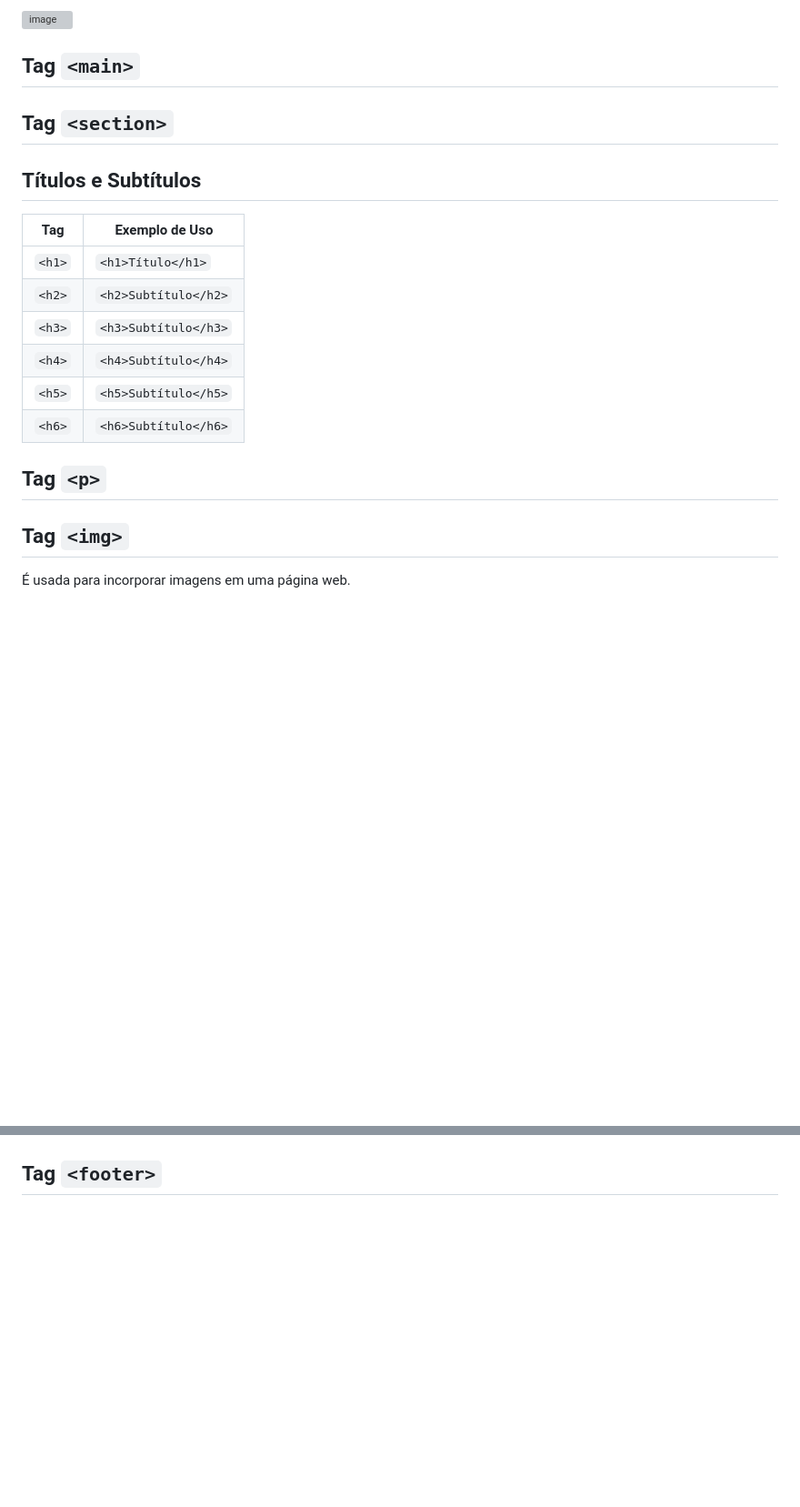
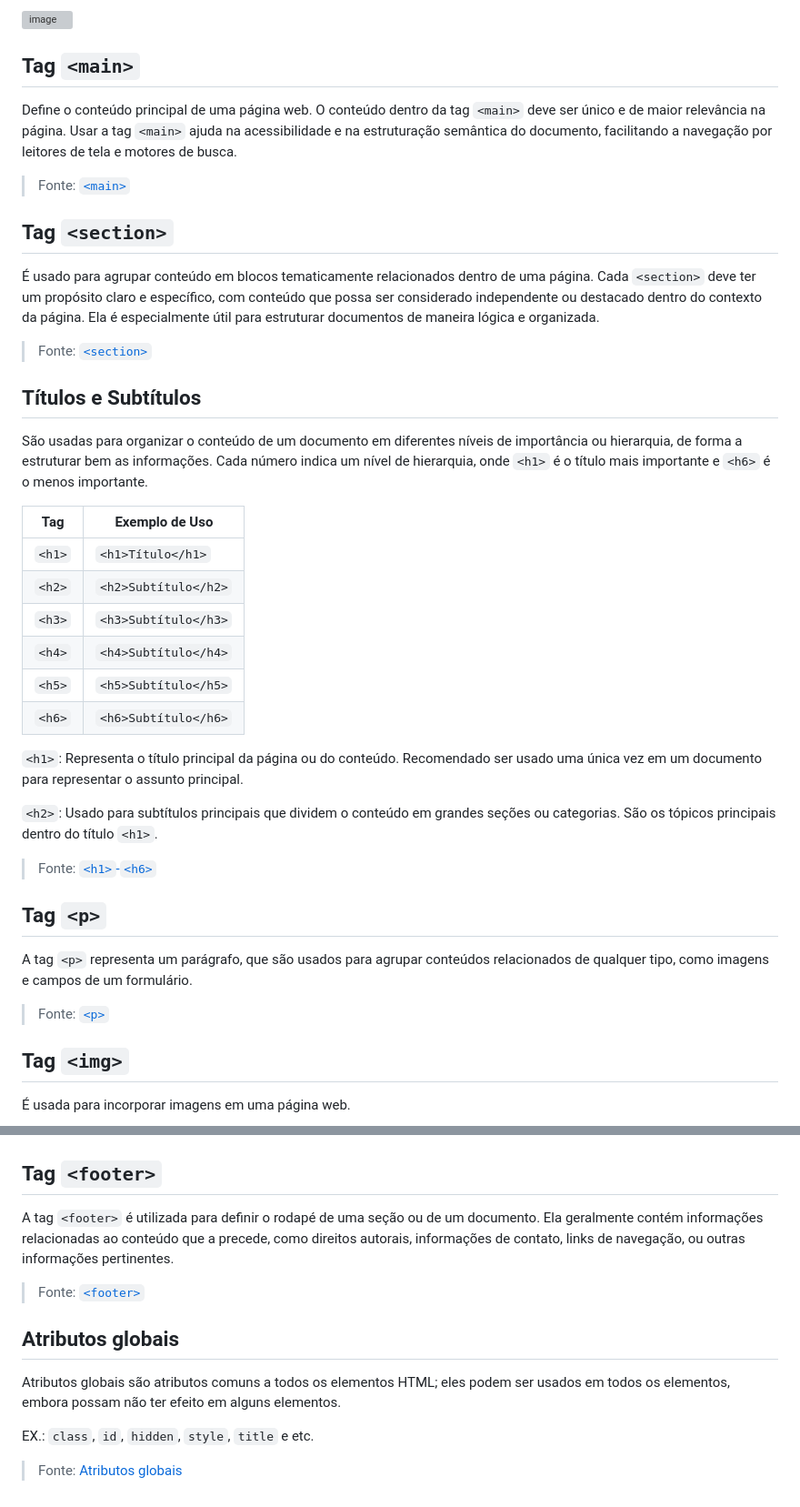
Before and after one commit to JandersonMota/ifba-oficina-html_css, a Markdown page: Tag HTML/README.md, 2 parts joined by grey strips. Shown: that part at 91% size. Rendered like a GitHub page; blank space fills up the shorter version; grey boxes are pictures that could not be loaded.

```diff
--- a/Tag HTML/README.md
+++ b/Tag HTML/README.md
@@ -123,14 +123,21 @@ Exemplo de estruturação com tags semânticas:
 
 
 ## Tag `<main>`
+Define o conteúdo principal de uma página web. O conteúdo dentro da tag `<main>` deve ser único e de maior relevância na página. Usar a tag `<main>` ajuda na acessibilidade e na estruturação semântica do documento, facilitando a navegação por leitores de tela e motores de busca.
+
+> Fonte: <a href="https://developer.mozilla.org/pt-BR/docs/Web/HTML/Element/main">`<main>`</a>
 
 
 
 ## Tag `<section>`
+É usado para agrupar conteúdo em blocos tematicamente relacionados dentro de uma página. Cada `<section>` deve ter um propósito claro e específico, com conteúdo que possa ser considerado independente ou destacado dentro do contexto da página. Ela é especialmente útil para estruturar documentos de maneira lógica e organizada.
+
+> Fonte: <a href="https://developer.mozilla.org/pt-BR/docs/Web/HTML/Element/section">`<section>`</a>
 
 
 
 ## Títulos e Subtítulos
+São usadas para organizar o conteúdo de um documento em diferentes níveis de importância ou hierarquia, de forma a estruturar bem as informações. Cada número indica um nível de hierarquia, onde `<h1>` é o título mais importante e `<h6>` é o menos importante.
 
 | Tag         | Exemplo de Uso                     |
 |-------------|-------------------------------------|
@@ -141,10 +148,18 @@ Exemplo de estruturação com tags semânticas:
 | `<h5>`      | `<h5>Subtítulo</h5>`               |
 | `<h6>`      | `<h6>Subtítulo</h6>`               |
 
+`<h1>`: Representa o título principal da página ou do conteúdo. Recomendado ser usado uma única vez em um documento para representar o assunto principal.
+
+`<h2>`: Usado para subtítulos principais que dividem o conteúdo em grandes seções ou categorias. São os tópicos principais dentro do título `<h1>`.
+
+> Fonte: <a href="https://developer.mozilla.org/pt-BR/docs/Web/HTML/Element/Heading_Elements">`<h1>`-`<h6>`</a>
 
 
 
 ## Tag `<p>`
+A tag `<p>` representa um parágrafo, que são usados para agrupar conteúdos relacionados de qualquer tipo, como imagens e campos de um formulário.
+
+> Fonte: <a href="https://developer.mozilla.org/pt-BR/docs/Web/HTML/Element/p">`<p>`</a>
 
 
 
@@ -293,3 +345,15 @@ Ela é usada para criar campos interativos onde os usuários podem inserir dados
 
 
 ## Tag `<footer>`
+A tag `<footer>` é utilizada para definir o rodapé de uma seção ou de um documento. Ela geralmente contém informações relacionadas ao conteúdo que a precede, como direitos autorais, informações de contato, links de navegação, ou outras informações pertinentes.
+
+> Fonte: <a href="https://developer.mozilla.org/en-US/docs/Web/HTML/Element/footer">`<footer>`</a>
+
+
+
+## Atributos globais
+Atributos globais são atributos comuns a todos os elementos HTML; eles podem ser usados em todos os elementos, embora possam não ter efeito em alguns elementos.
+
+EX.: `class`, `id`, `hidden`, `style`, `title` e etc.
+
+> Fonte: <a href="https://developer.mozilla.org/en-US/docs/Web/HTML/Global_attributes">Atributos globais</a>
```
Also changed, not shown: other parts of Tag HTML/README.md (+37 -0 lines).
